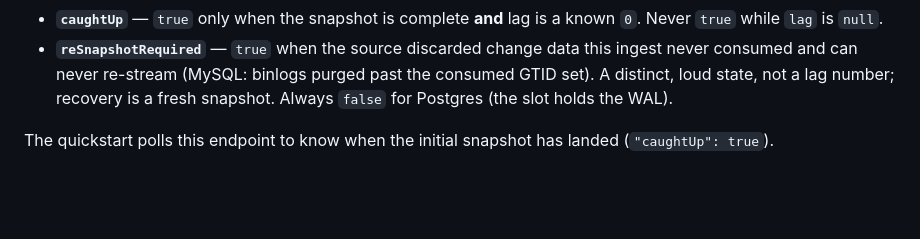
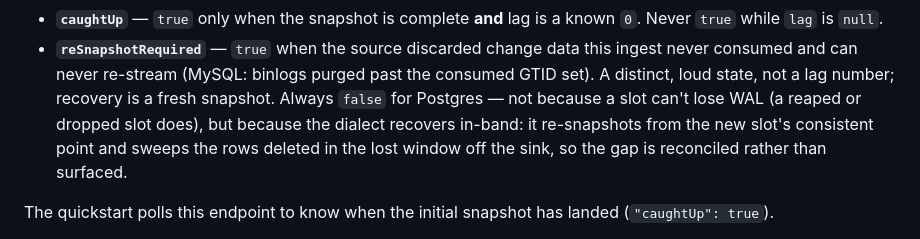
Before and after one commit to committeddb/committed, a Markdown page: docs/operations/cdc-setup.md, the part around the change. Drawn GitHub-style; blank space fills up the shorter version.

Commit message:
Correct the reSnapshotRequired Postgres note in the CDC setup doc

```diff
--- a/docs/operations/cdc-setup.md
+++ b/docs/operations/cdc-setup.md
@@ -115,7 +115,10 @@ GET /v1/ingestable/{id}/status
 - **`reSnapshotRequired`** — `true` when the source discarded change data this
   ingest never consumed and can never re-stream (MySQL: binlogs purged past the
   consumed GTID set). A distinct, loud state, not a lag number; recovery is a
-  fresh snapshot. Always `false` for Postgres (the slot holds the WAL).
+  fresh snapshot. Always `false` for Postgres — not because a slot can't lose WAL
+  (a reaped or dropped slot does), but because the dialect recovers in-band: it
+  re-snapshots from the new slot's consistent point and sweeps the rows deleted
+  in the lost window off the sink, so the gap is reconciled rather than surfaced.
 
 The quickstart polls this endpoint to know when the initial snapshot has landed
 (`"caughtUp": true`).
```
